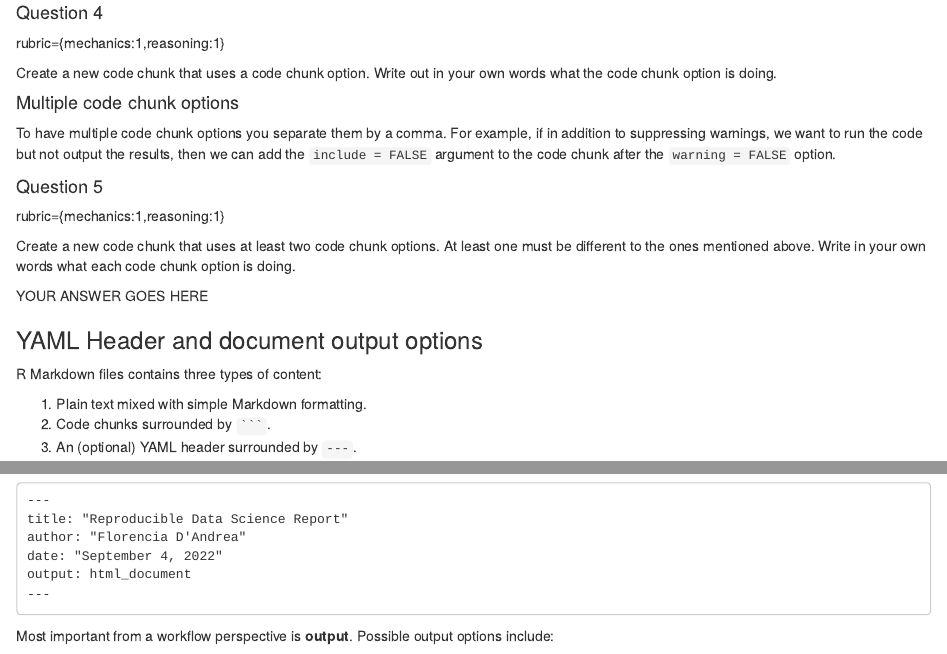
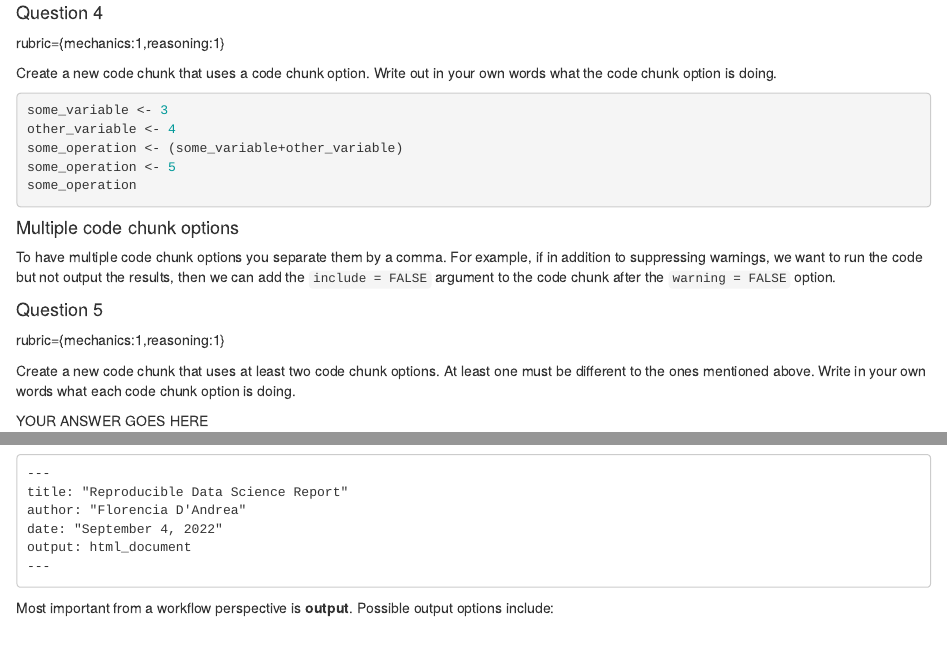
Before and after one commit to beardw/mds.521.lab3, an R Markdown document (lab3.Rmd): the page in a window 1100 px wide, from 2060 px down, and a second part further down, joined at a grey line. Rendered offline with R 4.5, knitr and Pandoc, with nearby package versions; some code elsewhere in the file could not run offline.

Commit message:
Pushing through ex4-5

````diff
--- a/lab3.Rmd
+++ b/lab3.Rmd
@@ -146,9 +146,12 @@ rubric={mechanics:1,reasoning:1}
 Create a new code chunk that uses a code chunk option. Write out in your
 own words what the code chunk option is doing.
 
-```{r chunky}
-
-
+```{r, eval = FALSE}
+some_variable <- 3
+other_variable <- 4
+some_operation <- (some_variable+other_variable)
+some_operation <- 5
+some_operation
 
 ```
 
````
Also changed, not shown: lab3.Rmd (6 more changed lines).
